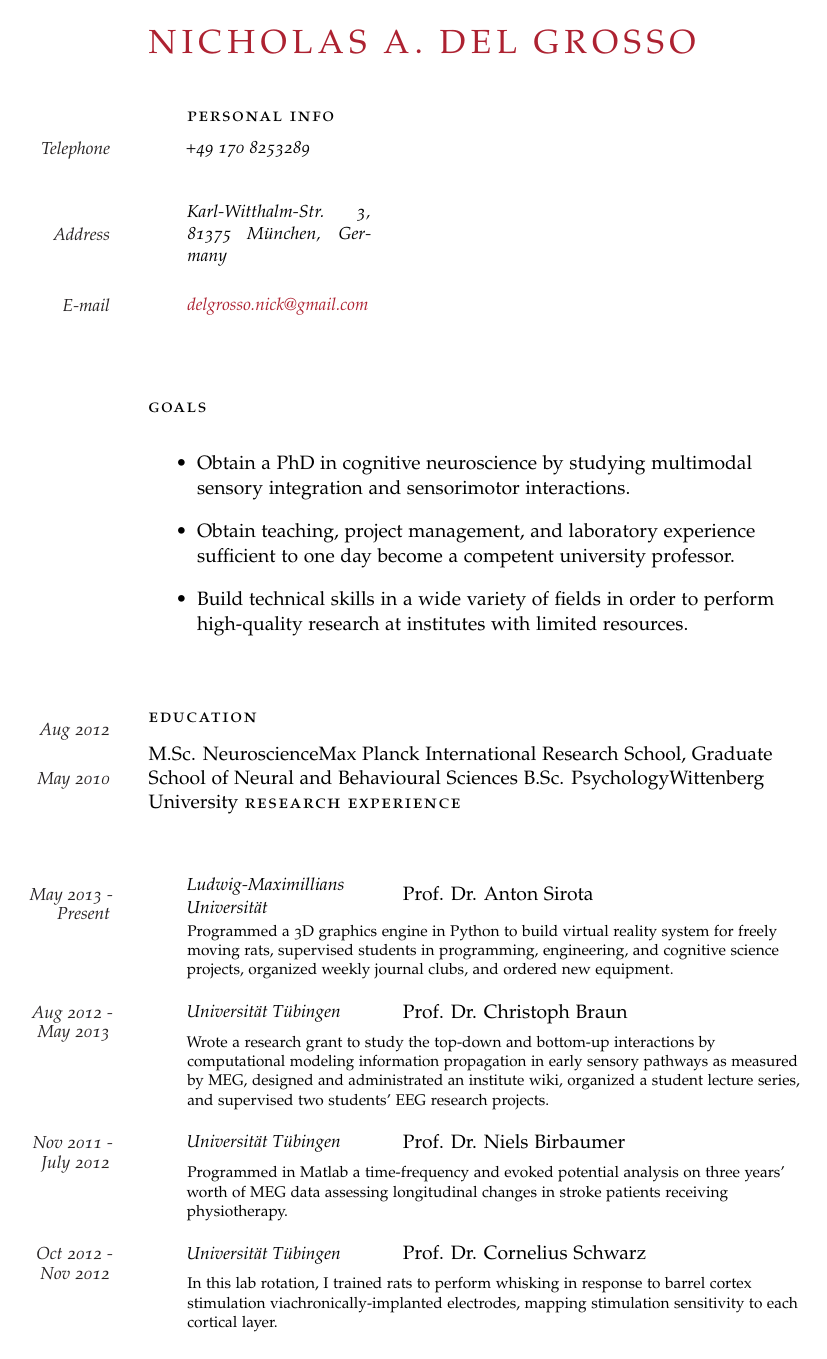
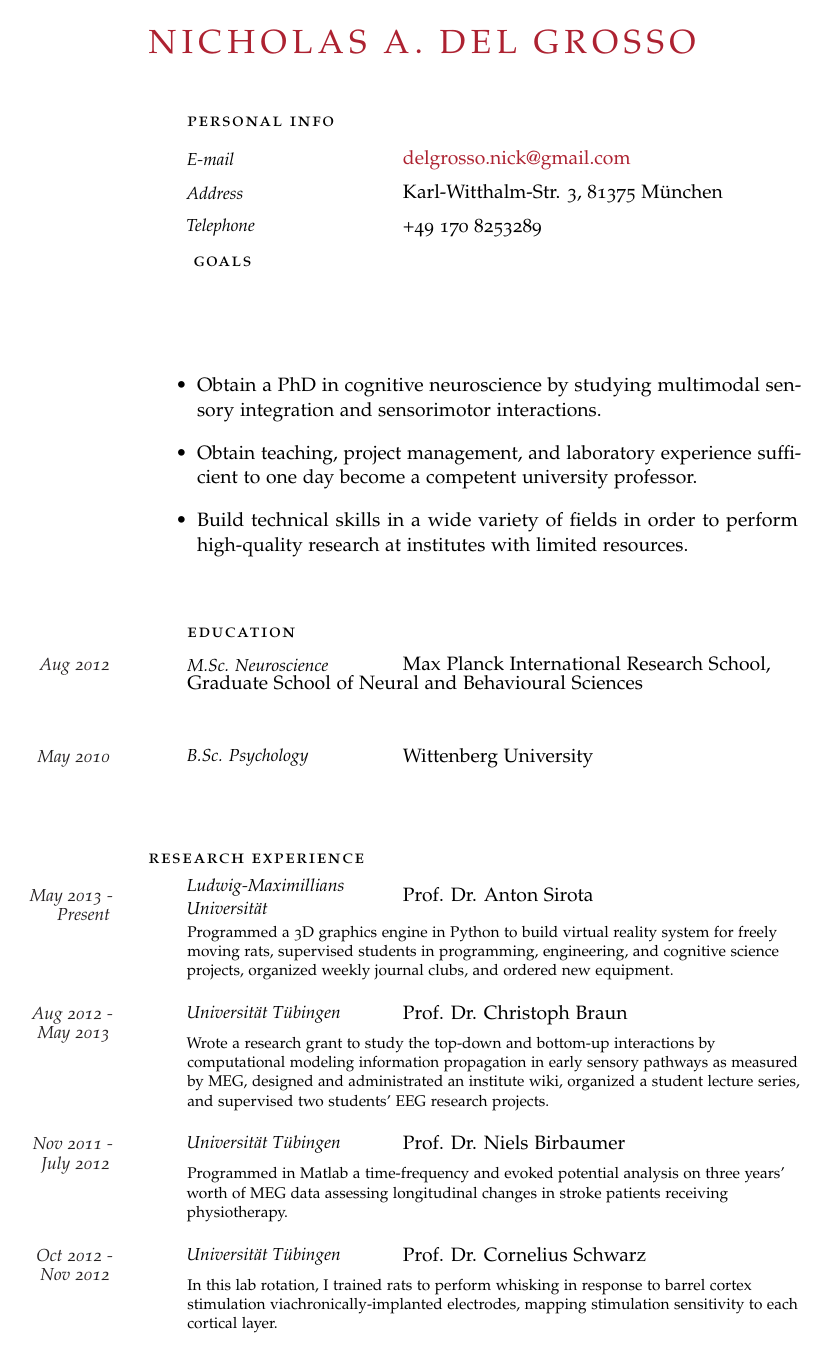
Before and after one commit to nickdelgrosso/my_cv, a LaTeX CV (docs/delgrosso_cv.tex): page 1 of 4. Compiled offline with pdfLaTeX.

Commit message:
small clean up

```diff
--- a/docs/delgrosso_cv.tex
+++ b/docs/delgrosso_cv.tex
@@ -18,16 +18,20 @@
 \newcommand{\MarginText}[1]{\marginpar{\raggedleft\small#1}}
 \newcommand{\Description}[1]{\hangindent=2em\hangafter=0\noindent\raggedright\footnotesize{#1}\par\normalsize\vspace{1em}}
 \newcommand{\DescMarg}[2]{\Description{\MarginText{#1} #2}}
-\newcommand{\NewEntry}[4]{\noindent\hangindent=2em\hangafter=0 \parbox{\datebox}{\small \textit{#2}}\hspace{1.5em} \MarginText{#1} #3 \vspace{0.5em}\\\Description{#4}}
+\newcommand{\EntryHeader}[3]{\noindent\hangindent=2em\hangafter=0 \parbox{\datebox}{\small \textit{#2}}\hspace{1.5em} \MarginText{#1} #3 \vspace{0.5em}}
+\newcommand{\NewEntry}[4]{\EntryHeader{#1}{#2}{#3}\\\Description{#4}}
 \newcommand{\SubHeading}[1]{\vspace{.5em}\noindent\spacedlowsmallcaps{#1}\vspace{0.7em}\\}
 \newcommand{\Email}[1]{\href{mailto:#1}{#1}}
 \thispagestyle{empty}
 \begin{cv}{\spacedallcaps{Nicholas A. Del Grosso}}
 \vspace{2em}
 \SubHeading{Personal Info}
-\NewEntry{Telephone}{+49 170 8253289}{}{}
-\NewEntry{Address}{Karl{-}Witthalm{-}Str. 3, 81375 München, Germany}{}{}
-\NewEntry{E{-}mail}{\Email{delgrosso.nick@gmail.com}}{}{}
+\EntryHeader{}{E{-}mail}{\Email{delgrosso.nick@gmail.com}}
+\\
+\EntryHeader{}{Address}{Karl{-}Witthalm{-}Str. 3, 81375 München}
+\\
+\EntryHeader{}{Telephone}{+49 170 8253289}
+\\
 \vspace{2em}
 \SubHeading{Goals}
 \begin{itemize}
@@ -44,8 +48,8 @@ Build technical skills in a wide variety of fields in order to perform high{-}qu
 \end{itemize}
 \vspace{2em}
 \SubHeading{Education}
-\MarginText{Aug 2012}{M.Sc. Neuroscience}{Max Planck International Research School, Graduate School of Neural and Behavioural Sciences}{}
-\MarginText{May 2010}{B.Sc. Psychology}{Wittenberg University}{}
+\NewEntry{Aug 2012}{M.Sc. Neuroscience}{Max Planck International Research School, Graduate School of Neural and Behavioural Sciences}{}
+\NewEntry{May 2010}{B.Sc. Psychology}{Wittenberg University}{}
 \vspace{2em}
 \SubHeading{Research Experience}
 \NewEntry{May 2013 {-}\\  Present}{Ludwig{-}Maximillians Universität}{Prof. Dr. Anton Sirota}{Programmed a 3D graphics engine in Python to build virtual reality system for freely moving rats, supervised students in programming, engineering, and cognitive science projects, organized weekly journal clubs, and ordered new equipment.}
```
Also changed, not shown: research_experiences.yaml (+1 -1 lines), docs/delgrosso_cv.pdf, docs/delgrosso_cv.tex (16 more changed lines), 1 other file.
